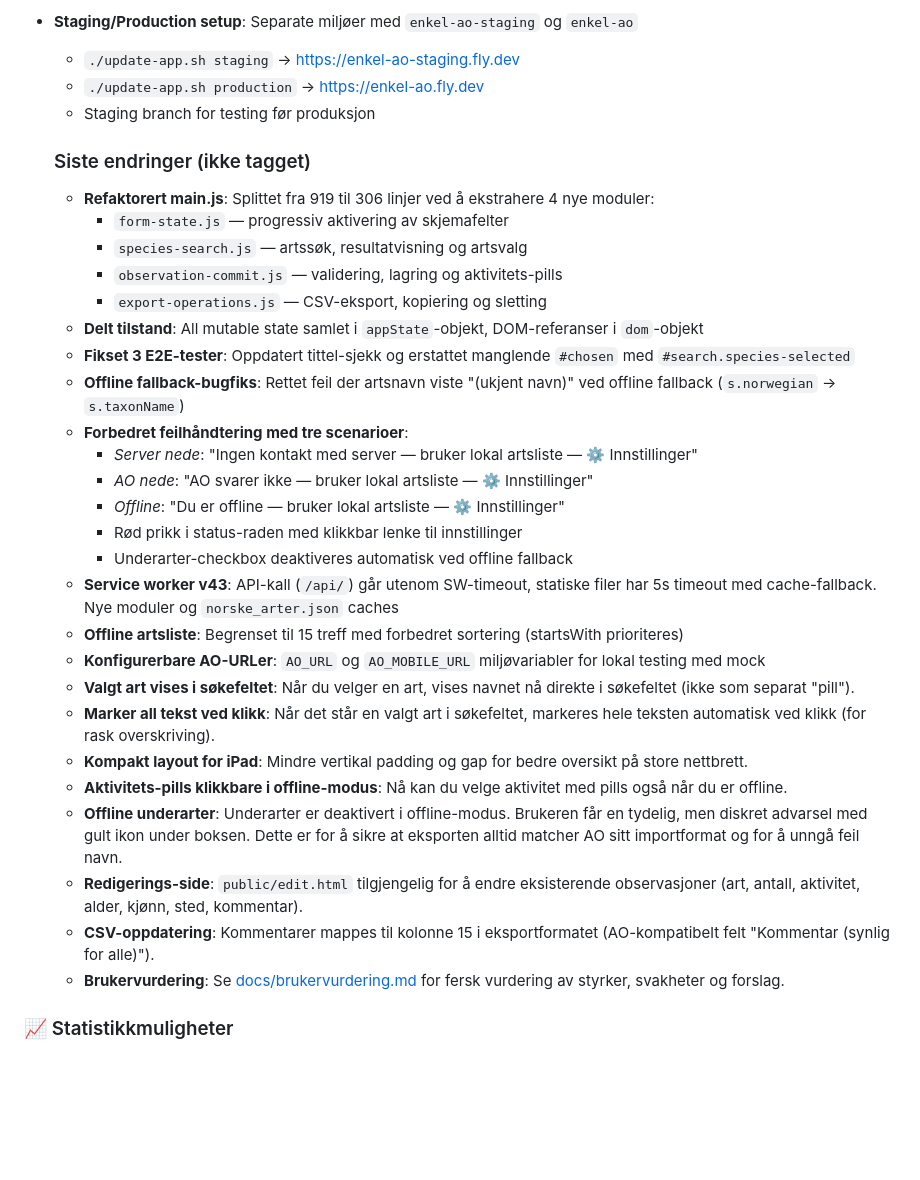
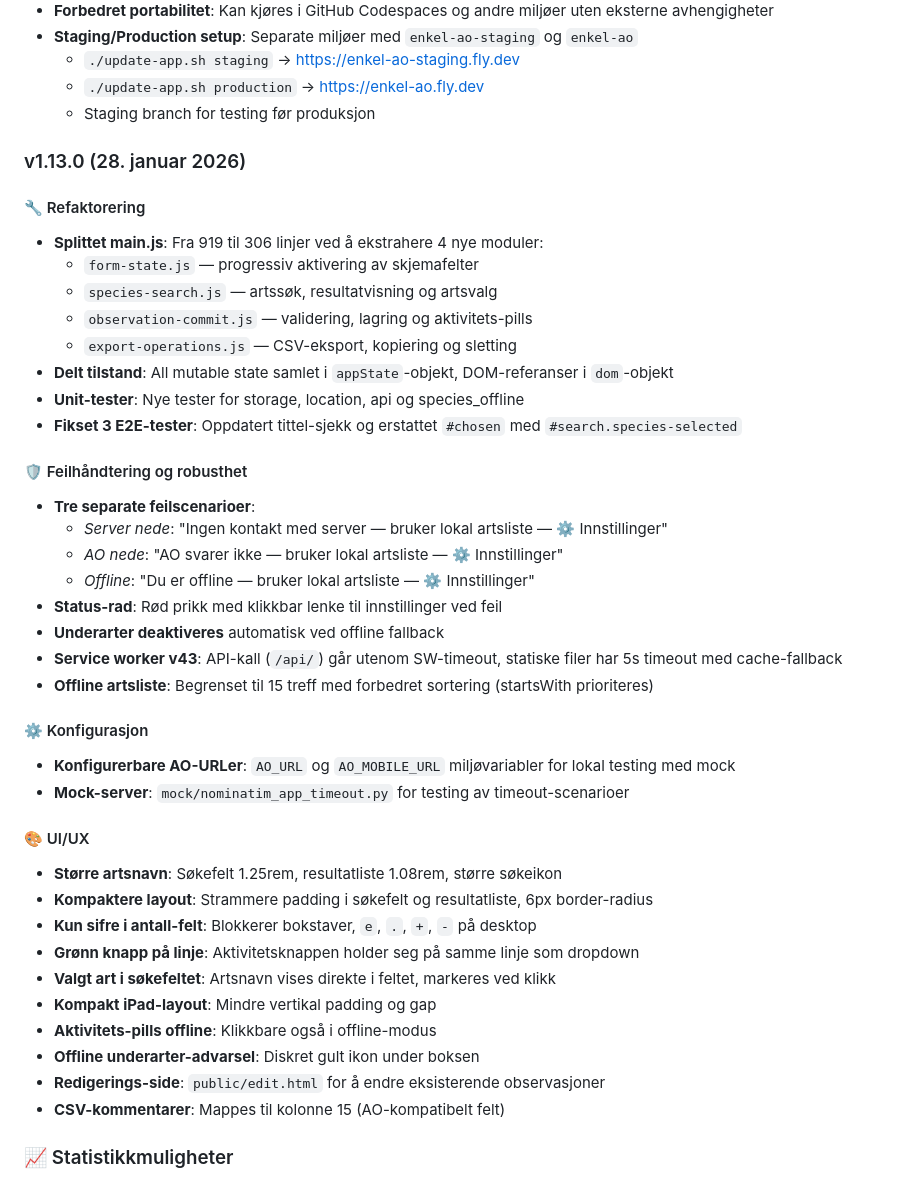
Before and after one commit to kjetil-salo/enkel-ao, a Markdown page: docs/ENDRINGER_OG_TODO.md, the part around the change. Rendered like a GitHub page; blank space fills up the shorter version.

Commit message:
Oppdater ENDRINGER_OG_TODO med v1.13.0

```diff
--- a/docs/ENDRINGER_OG_TODO.md
+++ b/docs/ENDRINGER_OG_TODO.md
@@ -19,33 +19,43 @@
   - Staging branch for testing før produksjon
 
 
-  ### Siste endringer (ikke tagget)
-  - **Refaktorert main.js**: Splittet fra 919 til 306 linjer ved å ekstrahere 4 nye moduler:
-    - `form-state.js` — progressiv aktivering av skjemafelter
-    - `species-search.js` — artssøk, resultatvisning og artsvalg
-    - `observation-commit.js` — validering, lagring og aktivitets-pills
-    - `export-operations.js` — CSV-eksport, kopiering og sletting
-  - **Delt tilstand**: All mutable state samlet i `appState`-objekt, DOM-referanser i `dom`-objekt
-  - **Fikset 3 E2E-tester**: Oppdatert tittel-sjekk og erstattet manglende `#chosen` med `#search.species-selected`
-  - **Offline fallback-bugfiks**: Rettet feil der artsnavn viste "(ukjent navn)" ved offline fallback (`s.norwegian` → `s.taxonName`)
-  - **Forbedret feilhåndtering med tre scenarioer**:
-    - *Server nede*: "Ingen kontakt med server — bruker lokal artsliste — ⚙️ Innstillinger"
-    - *AO nede*: "AO svarer ikke — bruker lokal artsliste — ⚙️ Innstillinger"
-    - *Offline*: "Du er offline — bruker lokal artsliste — ⚙️ Innstillinger"
-    - Rød prikk i status-raden med klikkbar lenke til innstillinger
-    - Underarter-checkbox deaktiveres automatisk ved offline fallback
-  - **Service worker v43**: API-kall (`/api/`) går utenom SW-timeout, statiske filer har 5s timeout med cache-fallback. Nye moduler og `norske_arter.json` caches
-  - **Offline artsliste**: Begrenset til 15 treff med forbedret sortering (startsWith prioriteres)
-  - **Konfigurerbare AO-URLer**: `AO_URL` og `AO_MOBILE_URL` miljøvariabler for lokal testing med mock
-  - **Valgt art vises i søkefeltet**: Når du velger en art, vises navnet nå direkte i søkefeltet (ikke som separat "pill").
-  - **Marker all tekst ved klikk**: Når det står en valgt art i søkefeltet, markeres hele teksten automatisk ved klikk (for rask overskriving).
-  - **Kompakt layout for iPad**: Mindre vertikal padding og gap for bedre oversikt på store nettbrett.
-  - **Aktivitets-pills klikkbare i offline-modus**: Nå kan du velge aktivitet med pills også når du er offline.
-  - **Offline underarter**: Underarter er deaktivert i offline-modus. Brukeren får en tydelig, men diskret advarsel med gult ikon under boksen. Dette er for å sikre at eksporten alltid matcher AO sitt importformat og for å unngå feil navn.
-  - **Redigerings-side**: `public/edit.html` tilgjengelig for å endre eksisterende observasjoner (art, antall, aktivitet, alder, kjønn, sted, kommentar).
-  - **CSV-oppdatering**: Kommentarer mappes til kolonne 15 i eksportformatet (AO-kompatibelt felt "Kommentar (synlig for alle)").
-  - **Brukervurdering**: Se [docs/brukervurdering.md](docs/brukervurdering.md) for fersk vurdering av styrker, svakheter og forslag.
+### v1.13.0 (28. januar 2026)
 
+#### 🔧 Refaktorering
+- **Splittet main.js**: Fra 919 til 306 linjer ved å ekstrahere 4 nye moduler:
+  - `form-state.js` — progressiv aktivering av skjemafelter
+  - `species-search.js` — artssøk, resultatvisning og artsvalg
+  - `observation-commit.js` — validering, lagring og aktivitets-pills
+  - `export-operations.js` — CSV-eksport, kopiering og sletting
+- **Delt tilstand**: All mutable state samlet i `appState`-objekt, DOM-referanser i `dom`-objekt
+- **Unit-tester**: Nye tester for storage, location, api og species_offline
+- **Fikset 3 E2E-tester**: Oppdatert tittel-sjekk og erstattet `#chosen` med `#search.species-selected`
+
+#### 🛡️ Feilhåndtering og robusthet
+- **Tre separate feilscenarioer**:
+  - *Server nede*: "Ingen kontakt med server — bruker lokal artsliste — ⚙️ Innstillinger"
+  - *AO nede*: "AO svarer ikke — bruker lokal artsliste — ⚙️ Innstillinger"
+  - *Offline*: "Du er offline — bruker lokal artsliste — ⚙️ Innstillinger"
+- **Status-rad**: Rød prikk med klikkbar lenke til innstillinger ved feil
+- **Underarter deaktiveres** automatisk ved offline fallback
+- **Service worker v43**: API-kall (`/api/`) går utenom SW-timeout, statiske filer har 5s timeout med cache-fallback
+- **Offline artsliste**: Begrenset til 15 treff med forbedret sortering (startsWith prioriteres)
+
+#### ⚙️ Konfigurasjon
+- **Konfigurerbare AO-URLer**: `AO_URL` og `AO_MOBILE_URL` miljøvariabler for lokal testing med mock
+- **Mock-server**: `mock/nominatim_app_timeout.py` for testing av timeout-scenarioer
+
+#### 🎨 UI/UX
+- **Større artsnavn**: Søkefelt 1.25rem, resultatliste 1.08rem, større søkeikon
+- **Kompaktere layout**: Strammere padding i søkefelt og resultatliste, 6px border-radius
+- **Kun sifre i antall-felt**: Blokkerer bokstaver, `e`, `.`, `+`, `-` på desktop
+- **Grønn knapp på linje**: Aktivitetsknappen holder seg på samme linje som dropdown
+- **Valgt art i søkefeltet**: Artsnavn vises direkte i feltet, markeres ved klikk
+- **Kompakt iPad-layout**: Mindre vertikal padding og gap
+- **Aktivitets-pills offline**: Klikkbare også i offline-modus
+- **Offline underarter-advarsel**: Diskret gult ikon under boksen
+- **Redigerings-side**: `public/edit.html` for å endre eksisterende observasjoner
+- **CSV-kommentarer**: Mappes til kolonne 15 (AO-kompatibelt felt)
 
 ### 📈 Statistikkmuligheter
 - **Supabase-statistikk**: Fullstendig historikk når miljøvariabler er konfigurert
```
